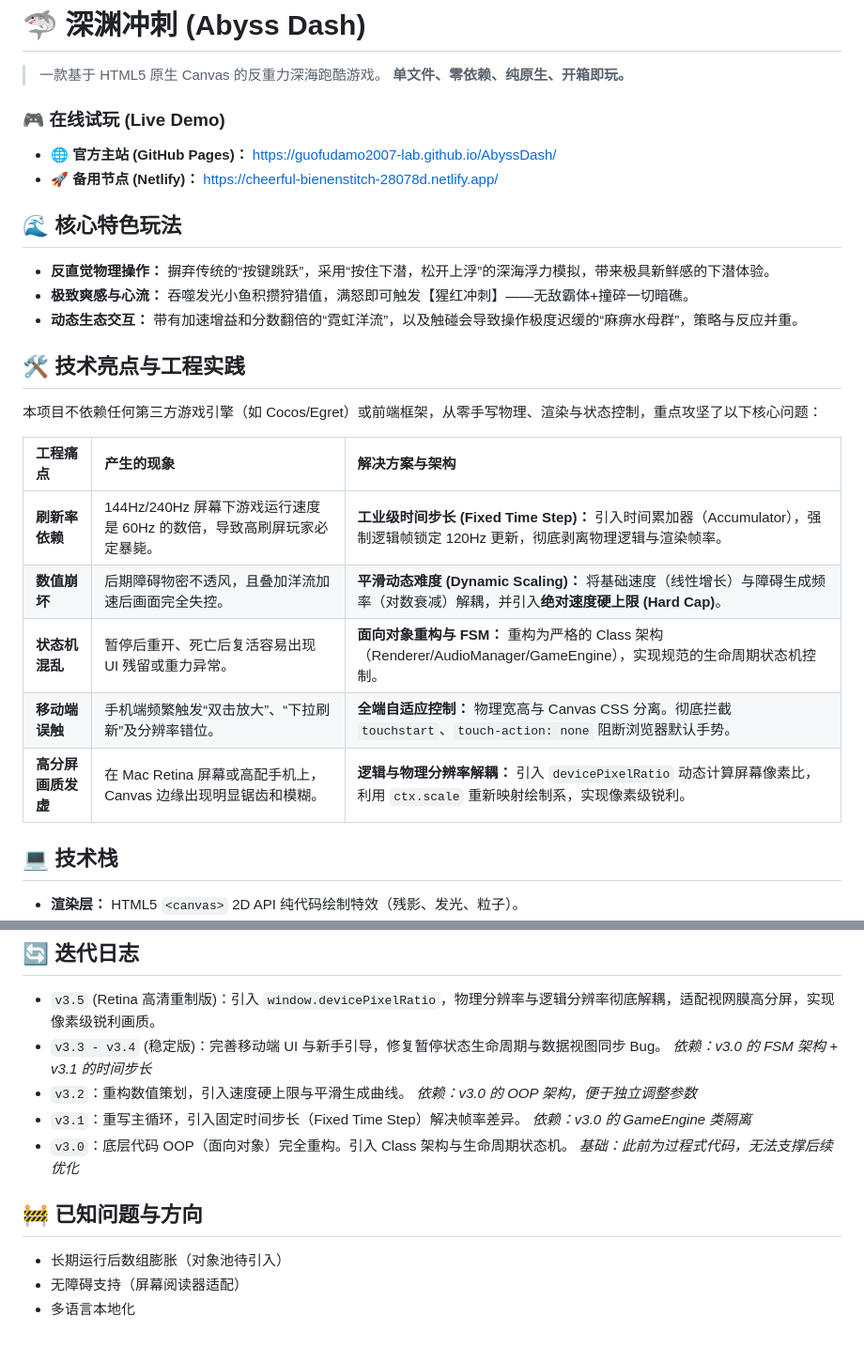
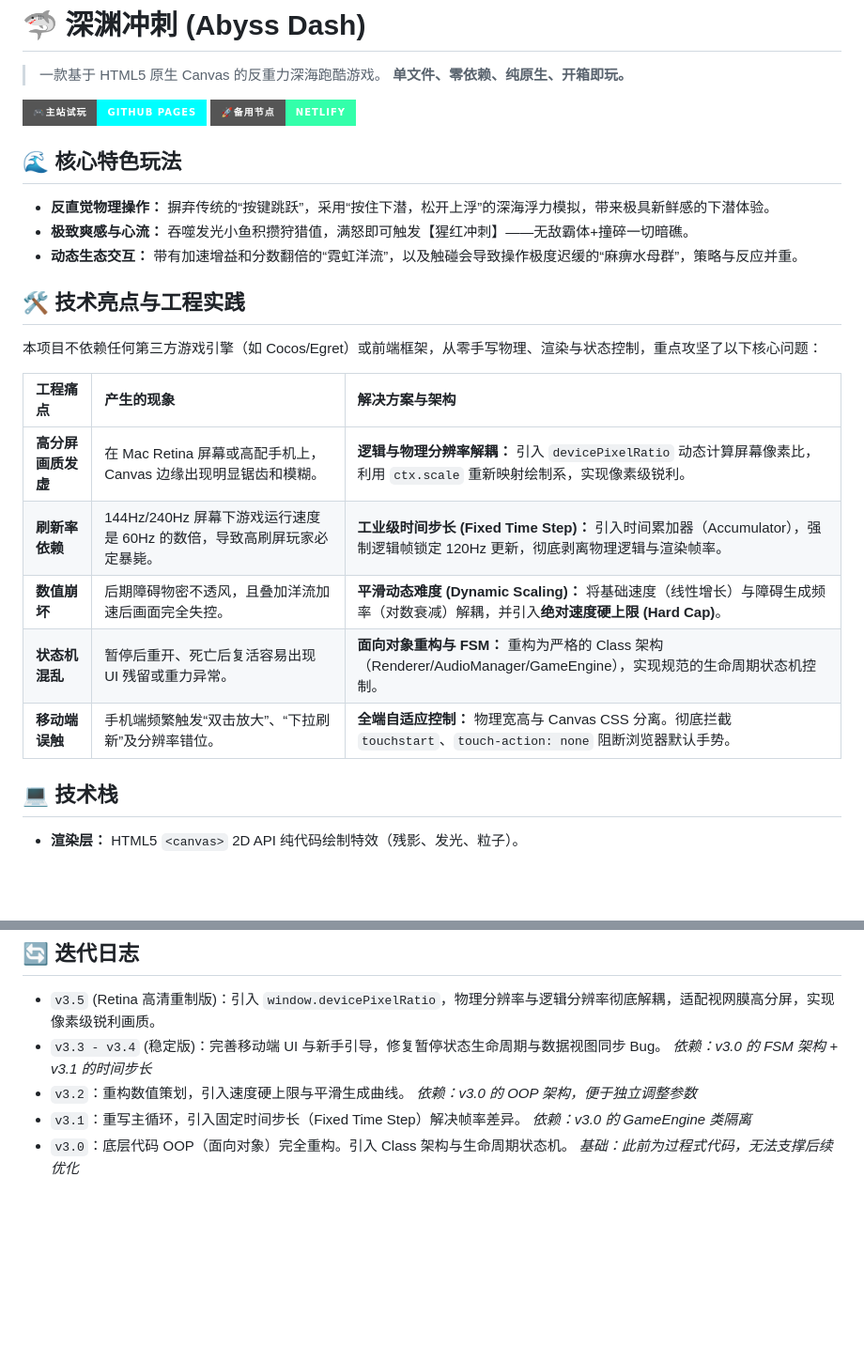
Before and after one commit to guofudamo2007-lab/AbyssDash, a Markdown page: README.md, 2 parts joined by grey strips. Shown at 94% size. Drawn GitHub-style; badges without logos; blank space fills up the shorter version.

Commit message:
更新 README.md

```diff
--- a/README.md
+++ b/README.md
@@ -3,9 +3,9 @@
 > 一款基于 HTML5 原生 Canvas 的反重力深海跑酷游戏。
 > **单文件、零依赖、纯原生、开箱即玩。**
 
-### 🎮 在线试玩 (Live Demo)
-* 🌐 **官方主站 (GitHub Pages)：** https://guofudamo2007-lab.github.io/AbyssDash/
-* 🚀 **备用节点 (Netlify)：** https://cheerful-bienenstitch-28078d.netlify.app/
+[![GitHub Pages](https://img.shields.io/badge/🎮主站试玩-GitHub_Pages-00ffff?style=for-the-badge)](https://guofudamo2007-lab.github.io/AbyssDash/)
+[![Netlify](https://img.shields.io/badge/🚀备用节点-Netlify-33ffaa?style=for-the-badge)](https://cheerful-bienenstitch-28078d.netlify.app/)
+
 ## 🌊 核心特色玩法
 
 * **反直觉物理操作：** 摒弃传统的“按键跳跃”，采用“按住下潜，松开上浮”的深海浮力模拟，带来极具新鲜感的下潜体验。
@@ -18,11 +18,11 @@
 
 | 工程痛点 | 产生的现象 | 解决方案与架构 |
 | :--- | :--- | :--- |
+| **高分屏画质发虚** | 在 Mac Retina 屏幕或高配手机上，Canvas 边缘出现明显锯齿和模糊。 | **逻辑与物理分辨率解耦：** 引入 `devicePixelRatio` 动态计算屏幕像素比，利用 `ctx.scale` 重新映射绘制系，实现像素级锐利。 |
 | **刷新率依赖** | 144Hz/240Hz 屏幕下游戏运行速度是 60Hz 的数倍，导致高刷屏玩家必定暴毙。 | **工业级时间步长 (Fixed Time Step)：** 引入时间累加器（Accumulator），强制逻辑帧锁定 120Hz 更新，彻底剥离物理逻辑与渲染帧率。 |
 | **数值崩坏** | 后期障碍物密不透风，且叠加洋流加速后画面完全失控。 | **平滑动态难度 (Dynamic Scaling)：** 将基础速度（线性增长）与障碍生成频率（对数衰减）解耦，并引入**绝对速度硬上限 (Hard Cap)**。 |
 | **状态机混乱** | 暂停后重开、死亡后复活容易出现 UI 残留或重力异常。 | **面向对象重构与 FSM：** 重构为严格的 Class 架构（Renderer/AudioManager/GameEngine），实现规范的生命周期状态机控制。 |
 | **移动端误触** | 手机端频繁触发“双击放大”、“下拉刷新”及分辨率错位。 | **全端自适应控制：** 物理宽高与 Canvas CSS 分离。彻底拦截 `touchstart`、`touch-action: none` 阻断浏览器默认手势。 |
-| **高分屏画质发虚** | 在 Mac Retina 屏幕或高配手机上，Canvas 边缘出现明显锯齿和模糊。 | **逻辑与物理分辨率解耦：** 引入 `devicePixelRatio` 动态计算屏幕像素比，利用 `ctx.scale` 重新映射绘制系，实现像素级锐利。 |
 
 ## 💻 技术栈
 
@@ -51,8 +51,3 @@
   *依赖：v3.0 的 GameEngine 类隔离*
 * `v3.0`：底层代码 OOP（面向对象）完全重构。引入 Class 架构与生命周期状态机。
   *基础：此前为过程式代码，无法支撑后续优化*
-## 🚧 已知问题与方向
-
-* 长期运行后数组膨胀（对象池待引入）
-* 无障碍支持（屏幕阅读器适配）
-* 多语言本地化
```
